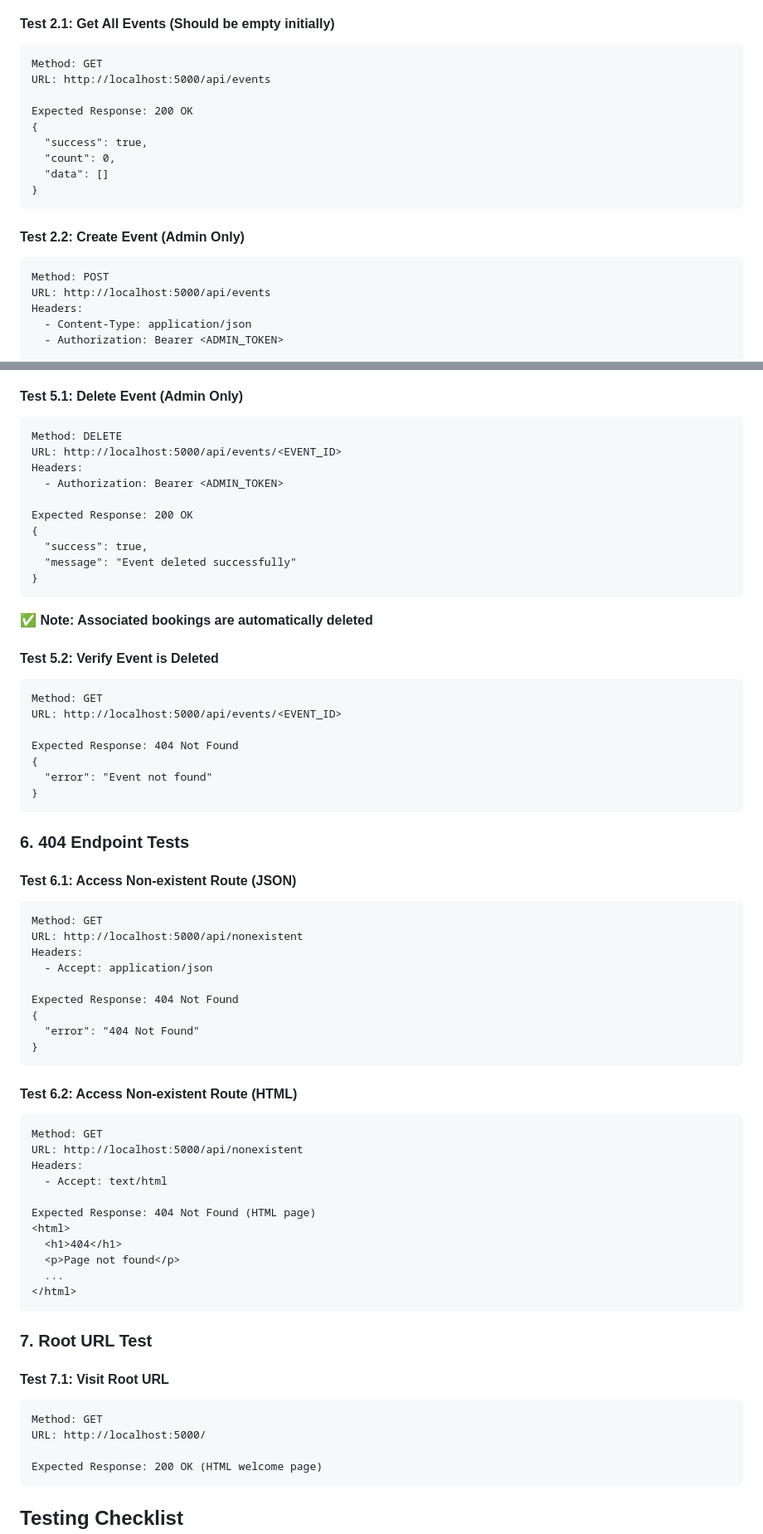
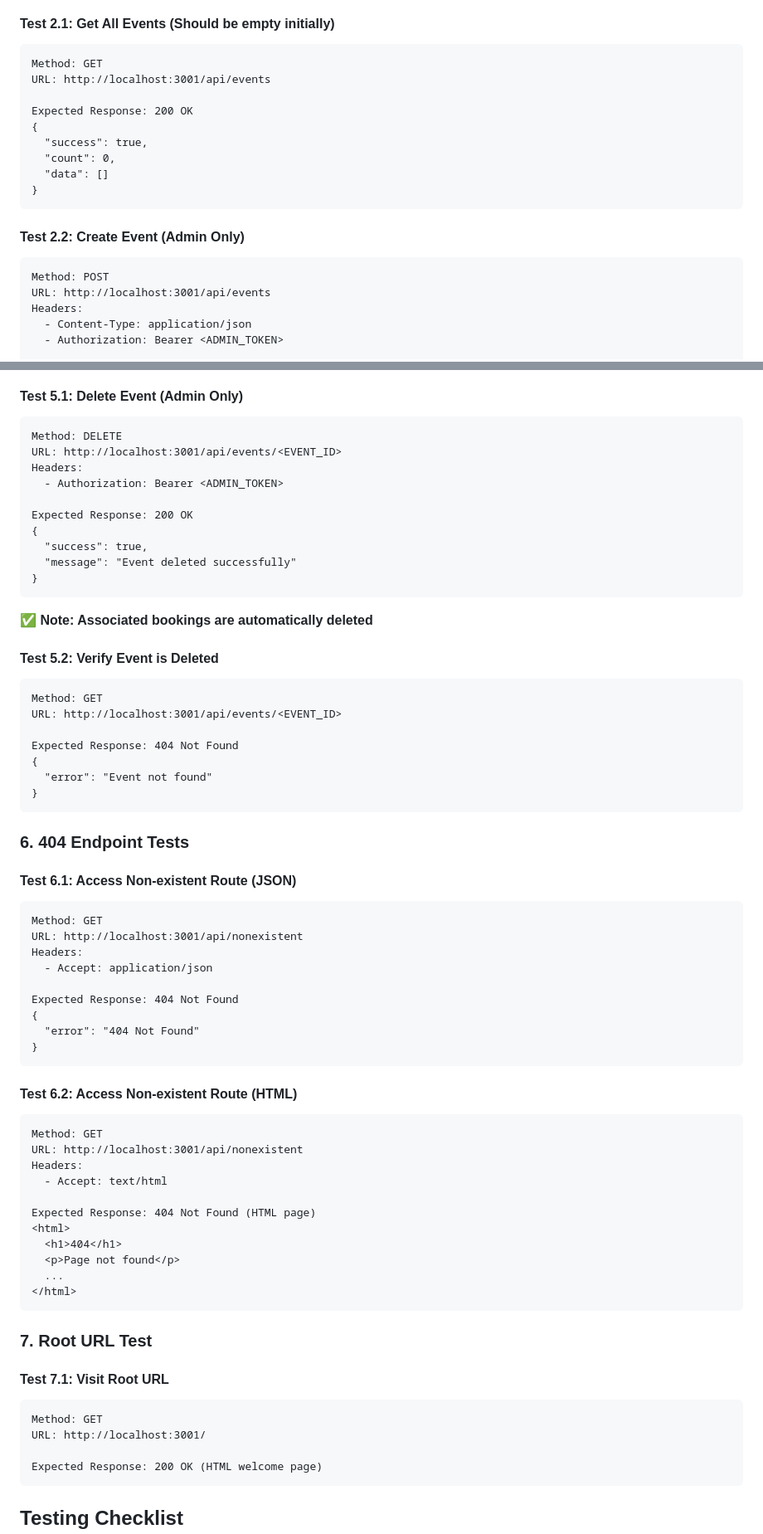
Before and after one commit to AugustusPeine/peine_INF653, a Markdown page: Final/TESTING_GUIDE.md, 2 parts joined by grey strips. Shown at 83% size. GitHub-like rendering.

````diff
--- a/Final/TESTING_GUIDE.md
+++ b/Final/TESTING_GUIDE.md
@@ -133,7 +133,7 @@ Expected Response: 401 Unauthorized
 #### Test 2.1: Get All Events (Should be empty initially)
 ```
 Method: GET
-URL: http://localhost:5000/api/events
+URL: http://localhost:3001/api/events
 
 Expected Response: 200 OK
 {
@@ -146,7 +146,7 @@ Expected Response: 200 OK
 #### Test 2.2: Create Event (Admin Only)
 ```
 Method: POST
-URL: http://localhost:5000/api/events
+URL: http://localhost:3001/api/events
 Headers:
   - Content-Type: application/json
   - Authorization: Bearer <ADMIN_TOKEN>
@@ -550,7 +550,7 @@ Expected Response: 400 Bad Request
 #### Test 5.1: Delete Event (Admin Only)
 ```
 Method: DELETE
-URL: http://localhost:5000/api/events/<EVENT_ID>
+URL: http://localhost:3001/api/events/<EVENT_ID>
 Headers:
   - Authorization: Bearer <ADMIN_TOKEN>
 
@@ -566,7 +566,7 @@ Expected Response: 200 OK
 #### Test 5.2: Verify Event is Deleted
 ```
 Method: GET
-URL: http://localhost:5000/api/events/<EVENT_ID>
+URL: http://localhost:3001/api/events/<EVENT_ID>
 
 Expected Response: 404 Not Found
 {
@@ -579,7 +579,7 @@ Expected Response: 404 Not Found
 #### Test 6.1: Access Non-existent Route (JSON)
 ```
 Method: GET
-URL: http://localhost:5000/api/nonexistent
+URL: http://localhost:3001/api/nonexistent
 Headers:
   - Accept: application/json
 
@@ -592,7 +592,7 @@ Expected Response: 404 Not Found
 #### Test 6.2: Access Non-existent Route (HTML)
 ```
 Method: GET
-URL: http://localhost:5000/api/nonexistent
+URL: http://localhost:3001/api/nonexistent
 Headers:
   - Accept: text/html
 
@@ -609,7 +609,7 @@ Expected Response: 404 Not Found (HTML page)
 #### Test 7.1: Visit Root URL
 ```
 Method: GET
-URL: http://localhost:5000/
+URL: http://localhost:3001/
 
 Expected Response: 200 OK (HTML welcome page)
 ```
````
Also changed, not shown: other parts of Final/TESTING_GUIDE.md (+24 -24 lines).
